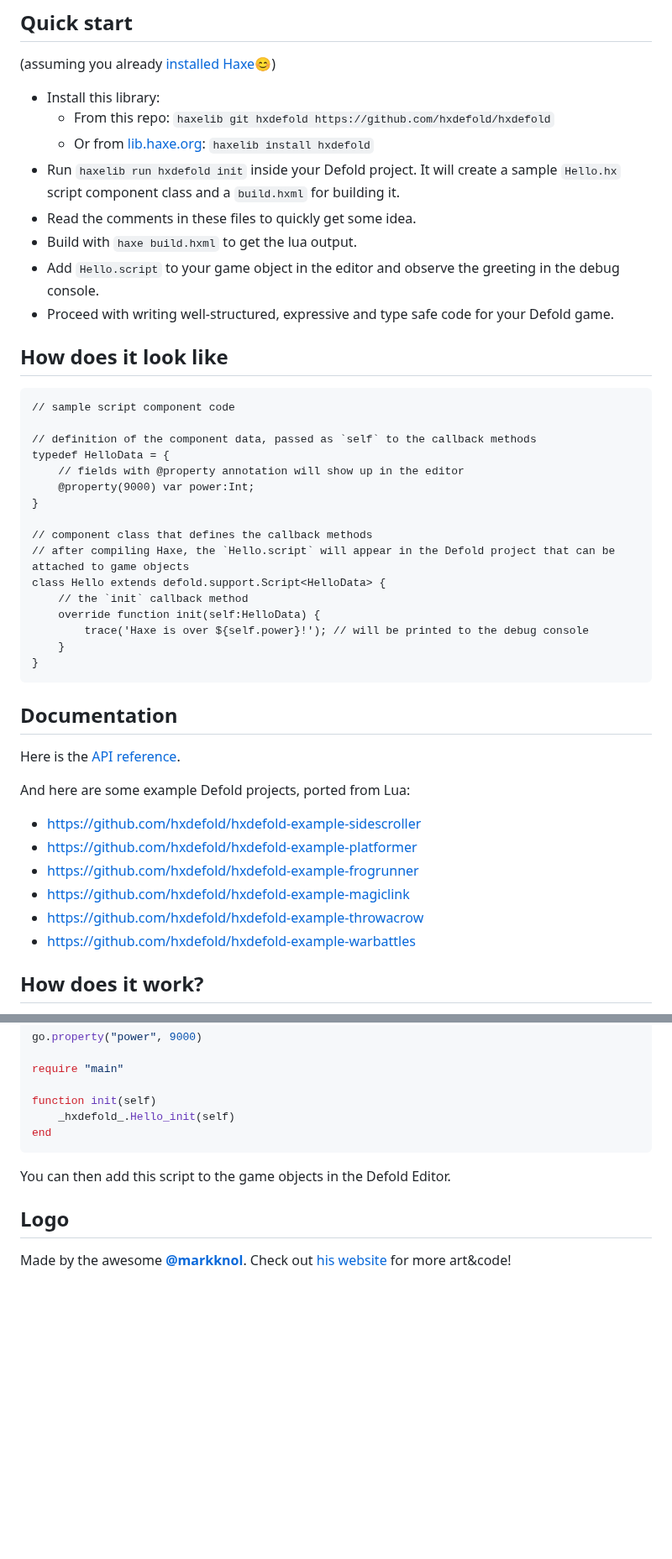
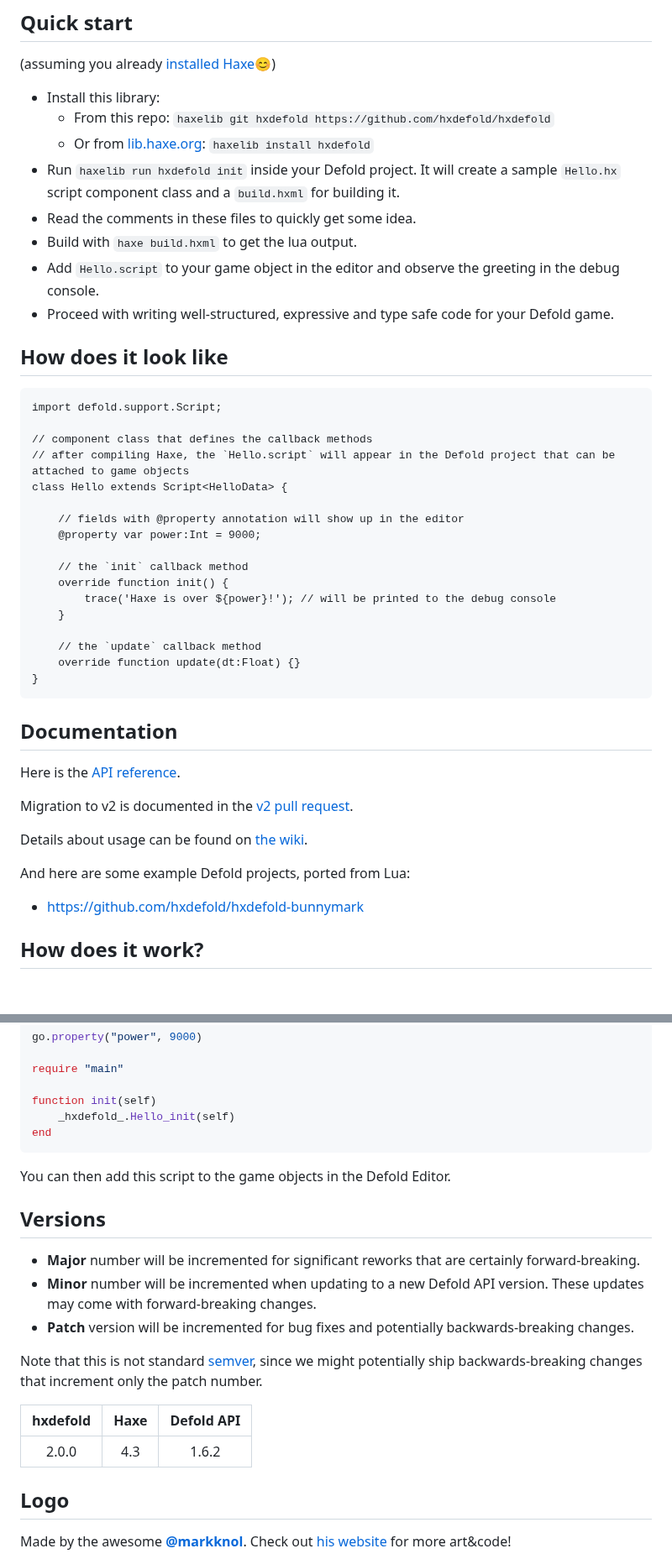
Before and after one commit to hxdefold/hxdefold, a Markdown page: README.md, 2 parts joined by grey strips. Shown at 84% size. GitHub-like rendering; blank space fills up the shorter version.

````diff
--- a/README.md
+++ b/README.md
@@ -17,8 +17,8 @@ This library allows writing beautiful [Haxe](https://haxe.org/) code for the [De
 (assuming you already [installed Haxe](https://haxe.org/download/)😊)
 
  - Install this library:
-	- From this repo: `haxelib git hxdefold https://github.com/hxdefold/hxdefold`
-	- Or from [lib.haxe.org](https://lib.haxe.org/): `haxelib install hxdefold`
+    - From this repo: `haxelib git hxdefold https://github.com/hxdefold/hxdefold`
+    - Or from [lib.haxe.org](https://lib.haxe.org/): `haxelib install hxdefold`
  - Run `haxelib run hxdefold init` inside your Defold project. It will create a sample `Hello.hx` script component class and a `build.hxml` for building it.
  - Read the comments in these files to quickly get some idea.
  - Build with `haxe build.hxml` to get the lua output.
@@ -28,21 +28,22 @@ This library allows writing beautiful [Haxe](https://haxe.org/) code for the [De
 ## How does it look like
 
 ```haxe
-// sample script component code
-
-// definition of the component data, passed as `self` to the callback methods
-typedef HelloData = {
-	// fields with @property annotation will show up in the editor
-	@property(9000) var power:Int;
-}
+import defold.support.Script;
 
 // component class that defines the callback methods
 // after compiling Haxe, the `Hello.script` will appear in the Defold project that can be attached to game objects
-class Hello extends defold.support.Script<HelloData> {
-	// the `init` callback method
-	override function init(self:HelloData) {
-		trace('Haxe is over ${self.power}!'); // will be printed to the debug console
-	}
+class Hello extends Script<HelloData> {
+
+    // fields with @property annotation will show up in the editor
+    @property var power:Int = 9000;
+
+    // the `init` callback method
+    override function init() {
+        trace('Haxe is over ${power}!'); // will be printed to the debug console
+    }
+
+    // the `update` callback method
+    override function update(dt:Float) {}
 }
 ```
 
@@ -50,13 +51,13 @@ class Hello extends defold.support.Script<HelloData> {
 
 Here is the [API reference](http://hxdefold.github.io/hxdefold/).
 
+Migration to v2 is documented in the [v2 pull request](https://github.com/hxdefold/hxdefold/pull/37).
+
+Details about usage can be found on [the wiki](https://github.com/hxdefold/hxdefold/wiki).
+
 And here are some example Defold projects, ported from Lua:
- * https://github.com/hxdefold/hxdefold-example-sidescroller
- * https://github.com/hxdefold/hxdefold-example-platformer
- * https://github.com/hxdefold/hxdefold-example-frogrunner
- * https://github.com/hxdefold/hxdefold-example-magiclink
- * https://github.com/hxdefold/hxdefold-example-throwacrow
- * https://github.com/hxdefold/hxdefold-example-warbattles
+* https://github.com/hxdefold/hxdefold-bunnymark
+
 
 ## How does it work?
 
@@ -74,12 +75,27 @@ go.property("power", 9000)
 require "main"
 
 function init(self)
-	_hxdefold_.Hello_init(self)
+    _hxdefold_.Hello_init(self)
 end
 ```
 
 You can then add this script to the game objects in the Defold Editor.
 
+
+## Versions
+
+- **Major** number will be incremented for significant reworks that are certainly forward-breaking.
+- **Minor** number will be incremented when updating to a new Defold API version. These updates may come with forward-breaking changes.
+- **Patch** version will be incremented for bug fixes and potentially backwards-breaking changes.
+
+Note that this is not standard [semver](https://semver.org/), since we might potentially ship backwards-breaking changes that increment only the patch number.
+
+| hxdefold | Haxe | Defold API |
+|:--------:|:----:|:----------:|
+| 2.0.0    | 4.3  | 1.6.2      |
+
+
+
 ## Logo
 
 Made by the awesome [**@markknol**](https://github.com/markknol). Check out [his website](https://blog.stroep.nl/) for more art&code!
````
Also changed, not shown: other parts of README.md (+1 -1 lines).
